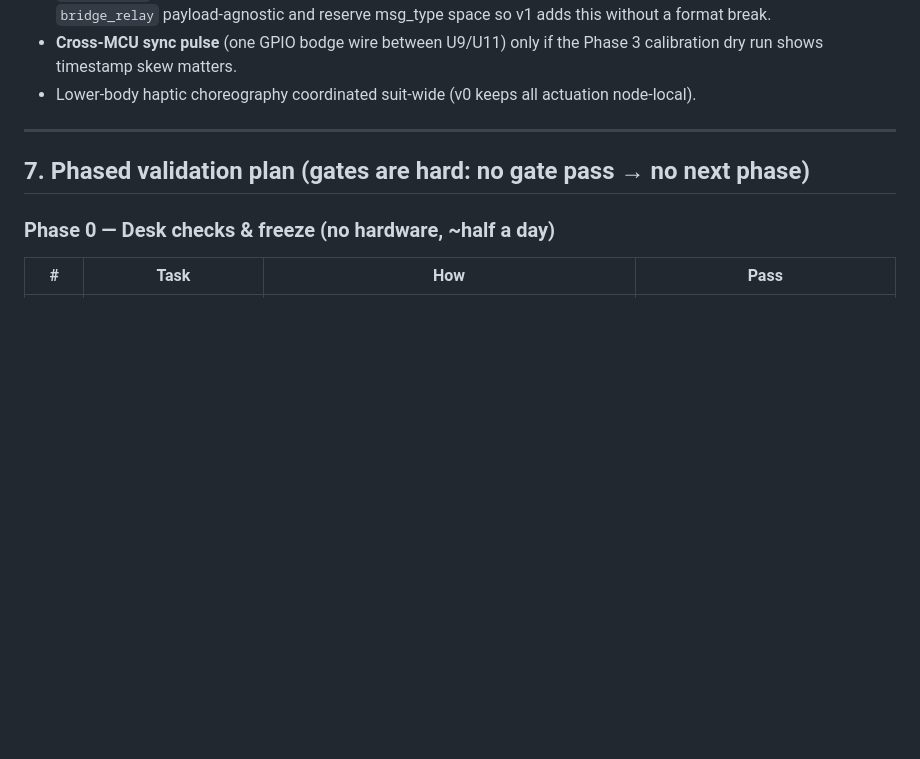
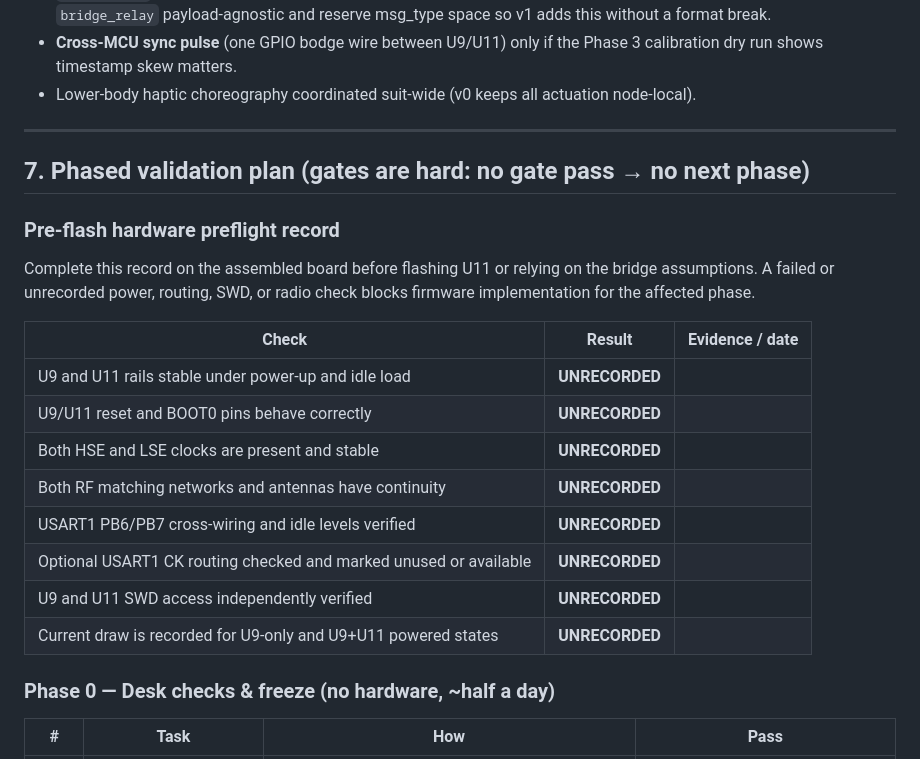
Before and after one commit to machadevrepos/ExoSuit_Firmware, a Markdown page: docs/MD_Files/ExoSuit_TwoSTM_Master_Bridge_Implementation_Guide.md, the part around the change. Rendered like a GitHub page; blank space fills up the shorter version.

Commit message:
Add lower-hub hardware preflight checklist

```diff
--- a/docs/MD_Files/ExoSuit_TwoSTM_Master_Bridge_Implementation_Guide.md
+++ b/docs/MD_Files/ExoSuit_TwoSTM_Master_Bridge_Implementation_Guide.md
@@ -314,6 +314,23 @@ files).
 
 ## 7. Phased validation plan (gates are hard: no gate pass → no next phase)
 
+### Pre-flash hardware preflight record
+
+Complete this record on the assembled board before flashing U11 or relying on
+the bridge assumptions. A failed or unrecorded power, routing, SWD, or radio
+check blocks firmware implementation for the affected phase.
+
+| Check | Result | Evidence / date |
+|---|---|---|
+| U9 and U11 rails stable under power-up and idle load | **UNRECORDED** | |
+| U9/U11 reset and BOOT0 pins behave correctly | **UNRECORDED** | |
+| Both HSE and LSE clocks are present and stable | **UNRECORDED** | |
+| Both RF matching networks and antennas have continuity | **UNRECORDED** | |
+| USART1 PB6/PB7 cross-wiring and idle levels verified | **UNRECORDED** | |
+| Optional USART1 CK routing checked and marked unused or available | **UNRECORDED** | |
+| U9 and U11 SWD access independently verified | **UNRECORDED** | |
+| Current draw is recorded for U9-only and U9+U11 powered states | **UNRECORDED** | |
+
 ### Phase 0 — Desk checks & freeze (no hardware, ~half a day)
 
 | # | Task | How | Pass |
```
